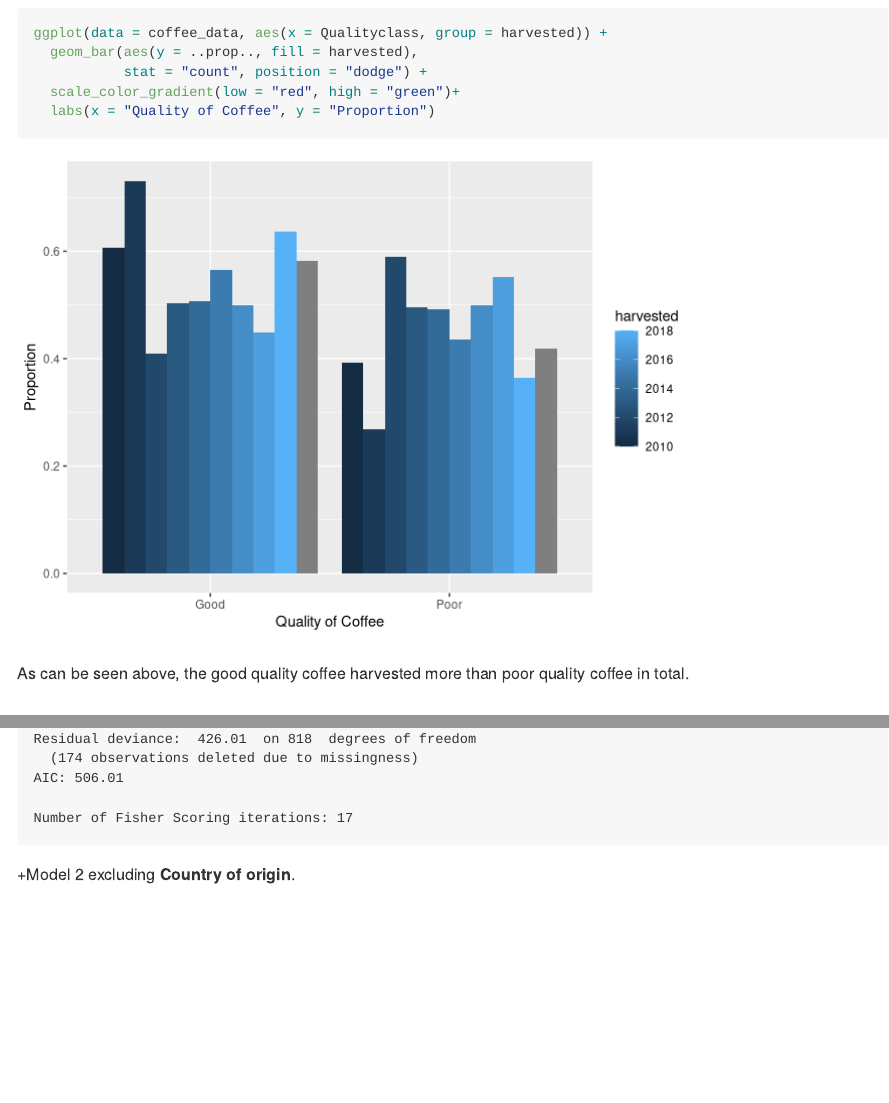
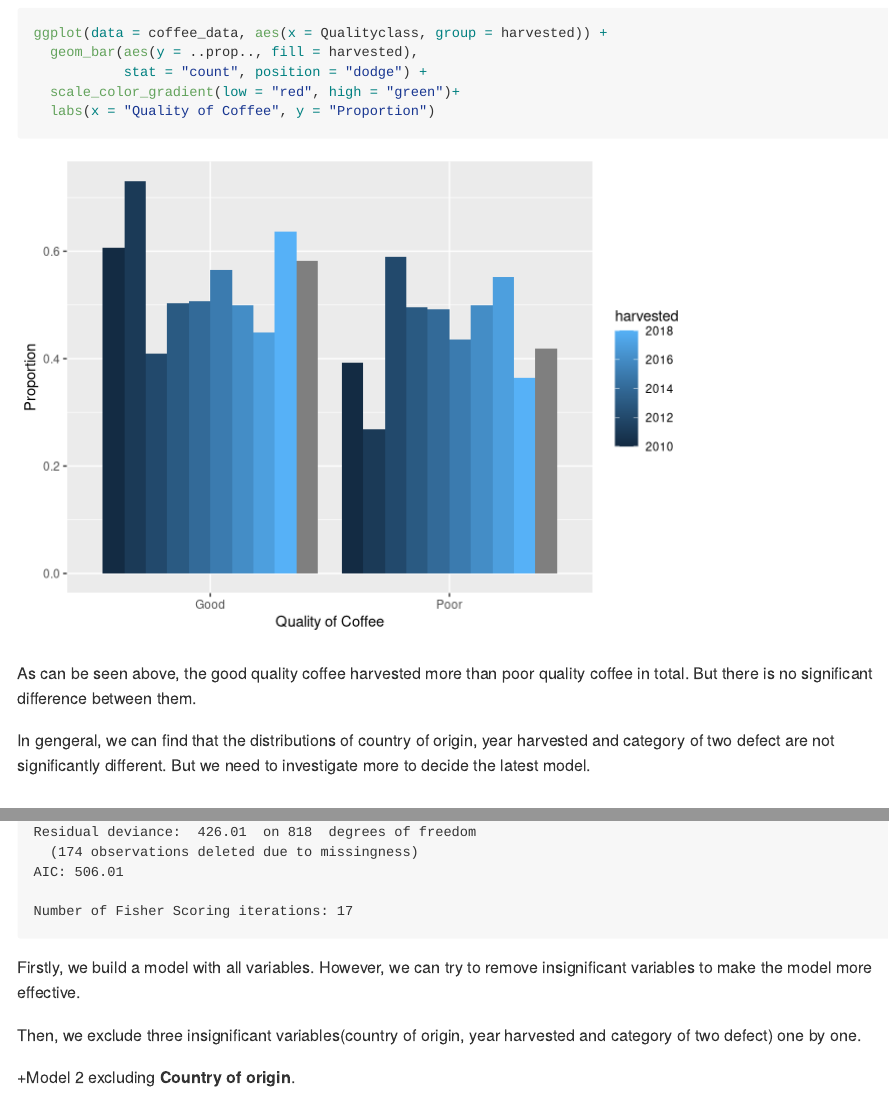
Before and after one commit to YufanZhao1/DAS-Group-12, an R Markdown document (DAS-Group-12.Rmd): the page in a window 1100 px wide, from 6380 px down, and a second part further down, joined at a grey line. Rendered offline with R 4.5, knitr and Pandoc, with nearby package versions; some code elsewhere in the file could not run offline; long lines of code are wrapped; the gapminder table comes from the copy in Python's plotly package.

Commit message:
Add some descriptions of variables and probability plots.

````diff
--- a/DAS-Group-12.Rmd
+++ b/DAS-Group-12.Rmd
@@ -181,9 +181,10 @@ ggplot(data = coffee_data, aes(x = Qualityclass, group = harvested)) +
   labs(x = "Quality of Coffee", y = "Proportion")
 ```
 
-As can be seen above, the good quality coffee harvested more than poor quality coffee in total.
+As can be seen above, the good quality coffee harvested more than poor quality coffee in total. But there is no significant difference between them.
 
 
+In gengeral, we can find that the distributions of country of origin, year harvested and category of two defect are not significantly different. But we need to investigate more to decide the latest model.
 
 
 ## Formal Analysis {#sec:FA}
@@ -203,6 +204,10 @@ mod.coffee1 <- glm(binary_response ~ country_of_origin +
 mod.coffee1 %>%
 summary()
 ```
+
+Firstly, we build a model with all variables. However, we can try to remove insignificant variables to make the model more effective.
+
+Then, we exclude three insignificant variables(country of origin, year harvested and category of two defect) one by one.
 
 
 
````
Also changed, not shown: DAS-Group-12.Rmd (4 more changed lines).
